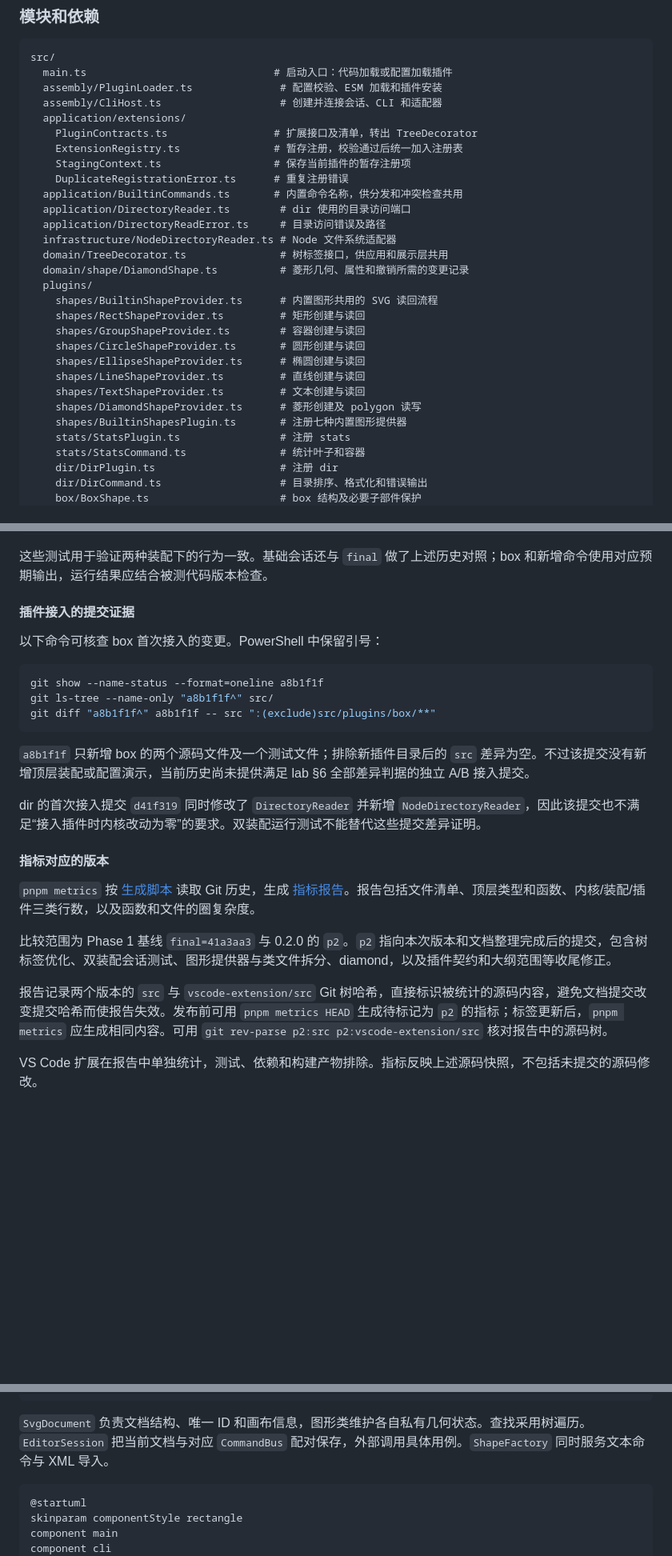
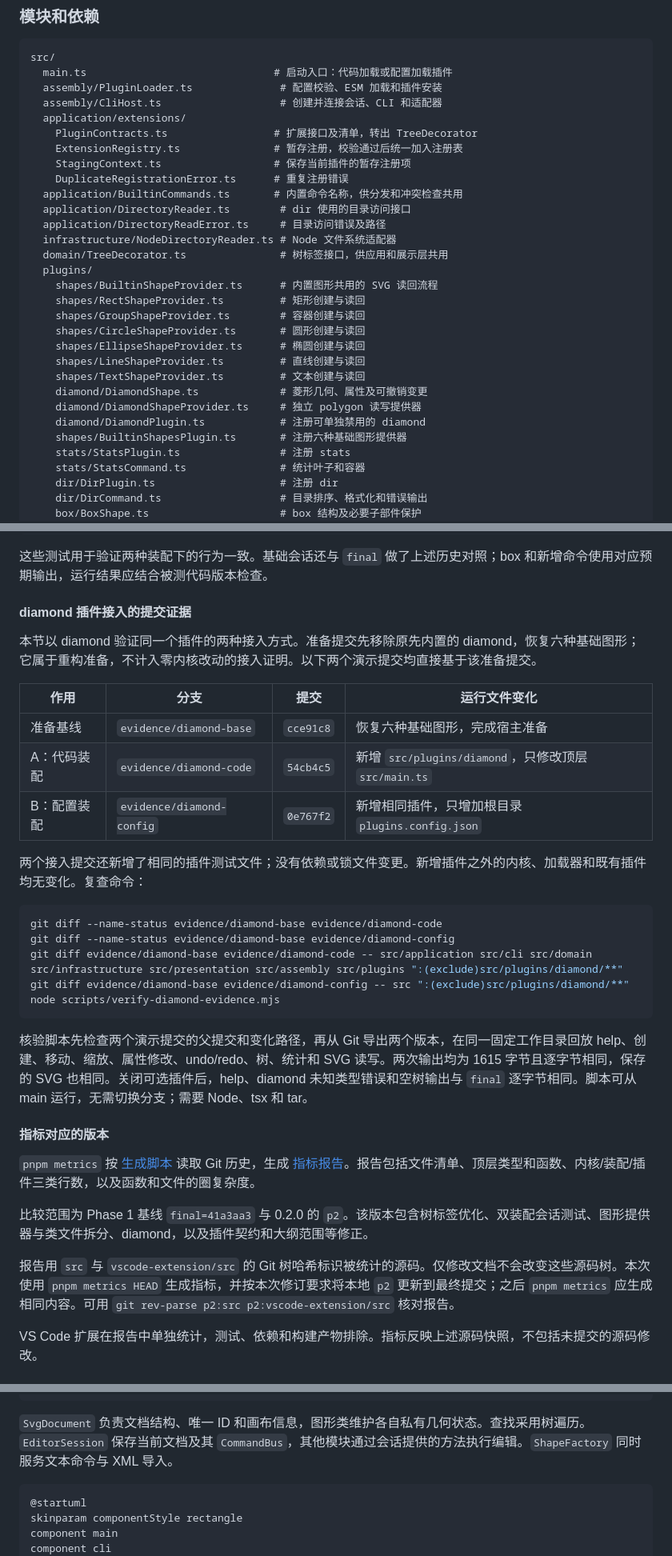
Before and after one commit to Chaugnar0127/SVG-Editor, a Markdown page: doc/README.md, 3 parts joined by grey strips. Shown at 80% size. Rendered like a GitHub page; blank space fills up the shorter version.

````diff
--- a/doc/README.md
+++ b/doc/README.md
@@ -19,11 +19,10 @@ src/
     StagingContext.ts                  # 保存当前插件的暂存注册项
     DuplicateRegistrationError.ts      # 重复注册错误
   application/BuiltinCommands.ts       # 内置命令名称，供分发和冲突检查共用
-  application/DirectoryReader.ts        # dir 使用的目录访问端口
+  application/DirectoryReader.ts        # dir 使用的目录访问接口
   application/DirectoryReadError.ts     # 目录访问错误及路径
   infrastructure/NodeDirectoryReader.ts # Node 文件系统适配器
   domain/TreeDecorator.ts               # 树标签接口，供应用和展示层共用
-  domain/shape/DiamondShape.ts          # 菱形几何、属性和撤销所需的变更记录
   plugins/
     shapes/BuiltinShapeProvider.ts      # 内置图形共用的 SVG 读回流程
     shapes/RectShapeProvider.ts         # 矩形创建与读回
@@ -32,8 +31,10 @@ src/
     shapes/EllipseShapeProvider.ts      # 椭圆创建与读回
     shapes/LineShapeProvider.ts         # 直线创建与读回
     shapes/TextShapeProvider.ts         # 文本创建与读回
-    shapes/DiamondShapeProvider.ts      # 菱形创建及 polygon 读写
-    shapes/BuiltinShapesPlugin.ts       # 注册七种内置图形提供器
+    diamond/DiamondShape.ts             # 菱形几何、属性及可撤销变更
+    diamond/DiamondShapeProvider.ts     # 独立 polygon 读写提供器
+    diamond/DiamondPlugin.ts            # 注册可单独禁用的 diamond
+    shapes/BuiltinShapesPlugin.ts       # 注册六种基础图形提供器
     stats/StatsPlugin.ts                # 注册 stats
     stats/StatsCommand.ts               # 统计叶子和容器
     dir/DirPlugin.ts                    # 注册 dir
@@ -310,27 +342,35 @@ pnpm exec tsx --test test/assembly/PluginConfigWorkflow.test.ts
 
 这些测试用于验证两种装配下的行为一致。基础会话还与 `final` 做了上述历史对照；box 和新增命令使用对应预期输出，运行结果应结合被测代码版本检查。
 
-#### 插件接入的提交证据
+#### diamond 插件接入的提交证据
 
-以下命令可核查 box 首次接入的变更。PowerShell 中保留引号：
+本节以 diamond 验证同一个插件的两种接入方式。准备提交先移除原先内置的 diamond，恢复六种基础图形；它属于重构准备，不计入零内核改动的接入证明。以下两个演示提交均直接基于该准备提交。
+
+| 作用 | 分支 | 提交 | 运行文件变化 |
+|---|---|---|---|
+| 准备基线 | `evidence/diamond-base` | `cce91c8` | 恢复六种基础图形，完成宿主准备 |
+| A：代码装配 | `evidence/diamond-code` | `54cb4c5` | 新增 `src/plugins/diamond`，只修改顶层 `src/main.ts` |
+| B：配置装配 | `evidence/diamond-config` | `0e767f2` | 新增相同插件，只增加根目录 `plugins.config.json` |
+
+两个接入提交还新增了相同的插件测试文件；没有依赖或锁文件变更。新增插件之外的内核、加载器和既有插件均无变化。复查命令：
 
 ```sh
-git show --name-status --format=oneline a8b1f1f
-git ls-tree --name-only "a8b1f1f^" src/
-git diff "a8b1f1f^" a8b1f1f -- src ":(exclude)src/plugins/box/**"
+git diff --name-status evidence/diamond-base evidence/diamond-code
+git diff --name-status evidence/diamond-base evidence/diamond-config
+git diff evidence/diamond-base evidence/diamond-code -- src/application src/cli src/domain src/infrastructure src/presentation src/assembly src/plugins ":(exclude)src/plugins/diamond/**"
+git diff evidence/diamond-base evidence/diamond-config -- src ":(exclude)src/plugins/diamond/**"
+node scripts/verify-diamond-evidence.mjs
 ```
 
-`a8b1f1f` 只新增 box 的两个源码文件及一个测试文件；排除新插件目录后的 `src` 差异为空。不过该提交没有新增顶层装配或配置演示，当前历史尚未提供满足 lab §6 全部差异判据的独立 A/B 接入提交。
-
-dir 的首次接入提交 `d41f319` 同时修改了 `DirectoryReader` 并新增 `NodeDirectoryReader`，因此该提交也不满足“接入插件时内核改动为零”的要求。双装配运行测试不能替代这些提交差异证明。
+核验脚本先检查两个演示提交的父提交和变化路径，再从 Git 导出两个版本，在同一固定工作目录回放 help、创建、移动、缩放、属性修改、undo/redo、树、统计和 SVG 读写。两次输出均为 1615 字节且逐字节相同，保存的 SVG 也相同。关闭可选插件后，help、diamond 未知类型错误和空树输出与 `final` 逐字节相同。脚本可从 main 运行，无需切换分支；需要 Node、tsx 和 tar。
 
 #### 指标对应的版本
 
 `pnpm metrics` 按 [生成脚本](../scripts/phase2-metrics.mjs) 读取 Git 历史，生成 [指标报告](../docs/metrics/phase2.md)。报告包括文件清单、顶层类型和函数、内核/装配/插件三类行数，以及函数和文件的圈复杂度。
 
-比较范围为 Phase 1 基线 `final=41a3aa3` 与 0.2.0 的 `p2`。`p2` 指向本次版本和文档整理完成后的提交，包含树标签优化、双装配会话测试、图形提供器与类文件拆分、diamond，以及插件契约和大纲范围等收尾修正。
+比较范围为 Phase 1 基线 `final=41a3aa3` 与 0.2.0 的 `p2`。该版本包含树标签优化、双装配会话测试、图形提供器与类文件拆分、diamond，以及插件契约和大纲范围等修正。
 
-报告记录两个版本的 `src` 与 `vscode-extension/src` Git 树哈希，直接标识被统计的源码内容，避免文档提交改变提交哈希而使报告失效。发布前可用 `pnpm metrics HEAD` 生成待标记为 `p2` 的指标；标签更新后，`pnpm metrics` 应生成相同内容。可用 `git rev-parse p2:src p2:vscode-extension/src` 核对报告中的源码树。
+报告用 `src` 与 `vscode-extension/src` 的 Git 树哈希标识被统计的源码。仅修改文档不会改变这些源码树。本次使用 `pnpm metrics HEAD` 生成指标，并按本次修订要求将本地 `p2` 更新到最终提交；之后 `pnpm metrics` 应生成相同内容。可用 `git rev-parse p2:src p2:vscode-extension/src` 核对报告。
 
 VS Code 扩展在报告中单独统计，测试、依赖和构建产物排除。指标反映上述源码快照，不包括未提交的源码修改。
 
@@ -417,7 +459,7 @@ examples/
   flowchart.svg                   # 编译后 CLI 生成的结果
 ```
 
-`SvgDocument` 负责文档结构、唯一 ID 和画布信息，图形类维护各自私有几何状态。查找采用树遍历。`EditorSession` 把当前文档与对应 `CommandBus` 配对保存，外部调用具体用例。`ShapeFactory` 同时服务文本命令与 XML 导入。
+`SvgDocument` 负责文档结构、唯一 ID 和画布信息，图形类维护各自私有几何状态。查找采用树遍历。`EditorSession` 保存当前文档及其 `CommandBus`，其他模块通过会话提供的方法执行编辑。`ShapeFactory` 同时服务文本命令与 XML 导入。
 
 ```plantuml
 @startuml
````
Also changed, not shown: other parts of doc/README.md (+64 -31 lines), README.md (+10 -5 lines), docs/metrics/phase2.md (+145 -136 lines), docs/phase2-diamond.md (deleted, +0 -21 lines), docs/images/vscode-svg-badge.jpg (deleted), docs/images/vscode-svg-badge.png (added), docs/images/vscode-svg-outline.jpg (deleted), docs/images/vscode-svg-outline.png (added), 1 other file.
